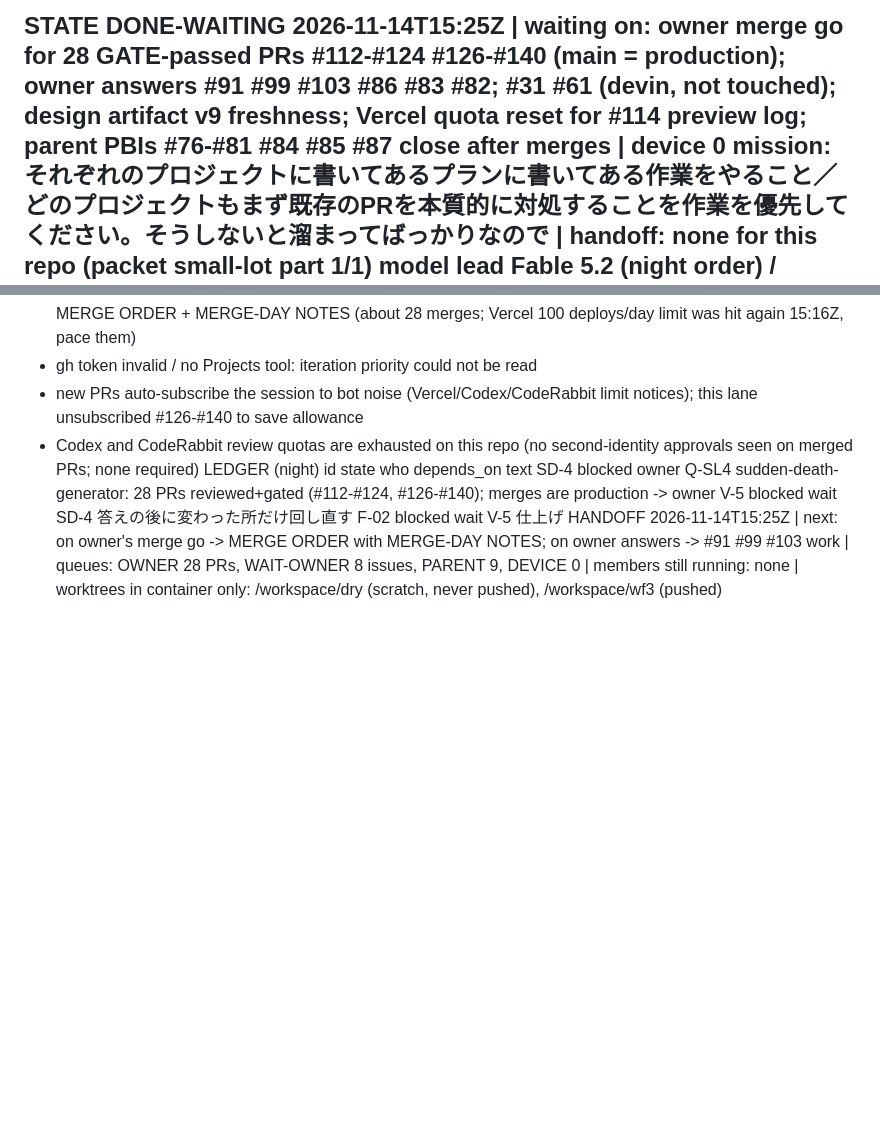
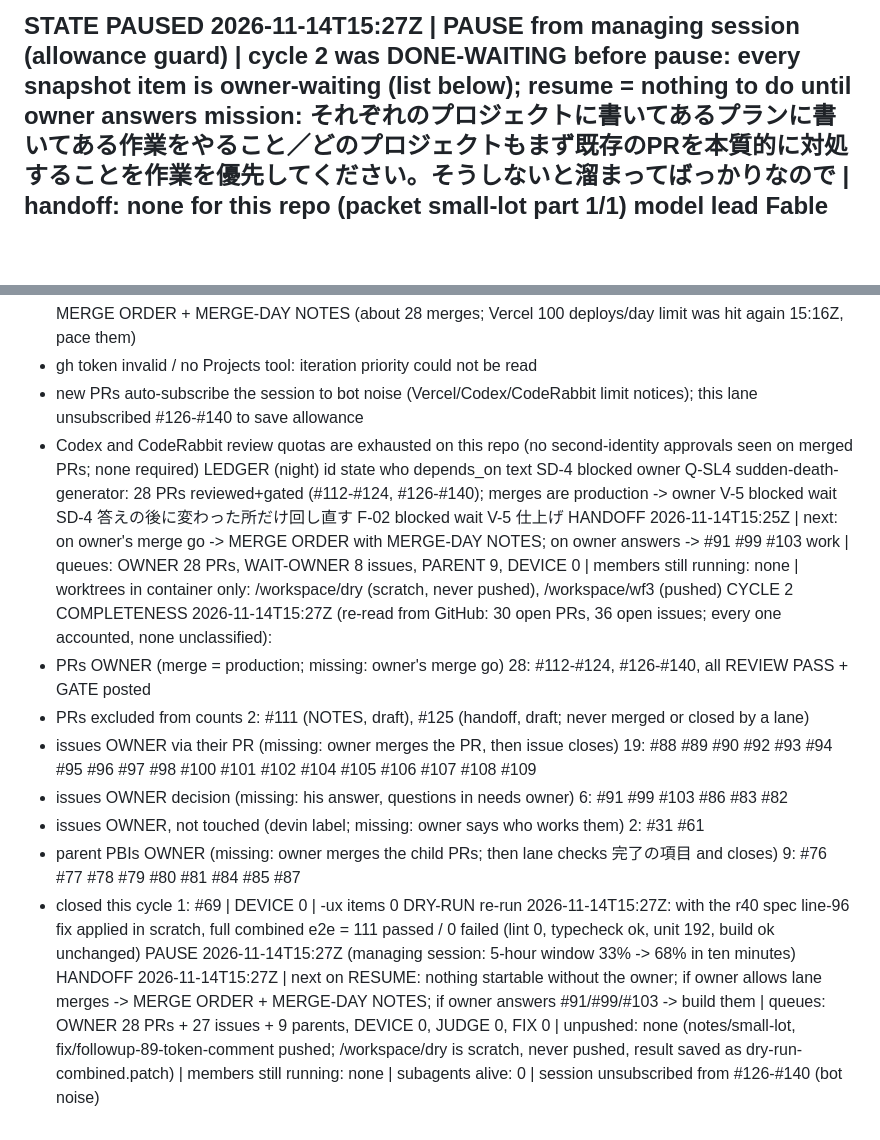
Before and after one commit to kouiso/sudden-death-generator, a Markdown page: lane-notes.md, 2 parts joined by grey strips. GitHub-like rendering; blank space fills up the shorter version.

Commit message:
notes: PAUSE handoff, cycle 2 completeness

```diff
--- a/lane-notes.md
+++ b/lane-notes.md
@@ -1,4 +1,4 @@
-STATE DONE-WAITING 2026-11-14T15:25Z | waiting on: owner merge go for 28 GATE-passed PRs #112-#124 #126-#140 (main = production); owner answers #91 #99 #103 #86 #83 #82; #31 #61 (devin, not touched); design artifact v9 freshness; Vercel quota reset for #114 preview log; parent PBIs #76-#81 #84 #85 #87 close after merges | device 0
+STATE PAUSED 2026-11-14T15:27Z | PAUSE from managing session (allowance guard) | cycle 2 was DONE-WAITING before pause: every snapshot item is owner-waiting (list below); resume = nothing to do until owner answers
 mission: それぞれのプロジェクトに書いてあるプランに書いてある作業をやること／どのプロジェクトもまず既存のPRを本質的に対処することを作業を優先してください。そうしないと溜まってばっかりなので | handoff: none for this repo (packet small-lot part 1/1)
 model lead Fable 5.2 (night order) / manager+reviewer fable / implementer opus / mechanical sonnet | advisor absent (no advisor tool) | github via connector | push via git | png ok
 goal: cycle DONE or DONE-WAITING (owner/device-only items listed) | DONE-WAITING satisfies it: yes
@@ -173,3 +173,14 @@ SD-4	blocked	owner	Q-SL4	sudden-death-generator: 28 PRs reviewed+gated (#112-#12
 V-5	blocked	wait	SD-4	答えの後に変わった所だけ回し直す
 F-02	blocked	wait	V-5	仕上げ
 HANDOFF 2026-11-14T15:25Z | next: on owner's merge go -> MERGE ORDER with MERGE-DAY NOTES; on owner answers -> #91 #99 #103 work | queues: OWNER 28 PRs, WAIT-OWNER 8 issues, PARENT 9, DEVICE 0 | members still running: none | worktrees in container only: /workspace/dry (scratch, never pushed), /workspace/wf3 (pushed)
+CYCLE 2 COMPLETENESS 2026-11-14T15:27Z (re-read from GitHub: 30 open PRs, 36 open issues; every one accounted, none unclassified):
+- PRs OWNER (merge = production; missing: owner's merge go) 28: #112-#124, #126-#140, all REVIEW PASS + GATE posted
+- PRs excluded from counts 2: #111 (NOTES, draft), #125 (handoff, draft; never merged or closed by a lane)
+- issues OWNER via their PR (missing: owner merges the PR, then issue closes) 19: #88 #89 #90 #92 #93 #94 #95 #96 #97 #98 #100 #101 #102 #104 #105 #106 #107 #108 #109
+- issues OWNER decision (missing: his answer, questions in needs owner) 6: #91 #99 #103 #86 #83 #82
+- issues OWNER, not touched (devin label; missing: owner says who works them) 2: #31 #61
+- parent PBIs OWNER (missing: owner merges the child PRs; then lane checks 完了の項目 and closes) 9: #76 #77 #78 #79 #80 #81 #84 #85 #87
+- closed this cycle 1: #69 | DEVICE 0 | -ux items 0
+DRY-RUN re-run 2026-11-14T15:27Z: with the r40 spec line-96 fix applied in scratch, full combined e2e = 111 passed / 0 failed (lint 0, typecheck ok, unit 192, build ok unchanged)
+PAUSE 2026-11-14T15:27Z (managing session: 5-hour window 33% -> 68% in ten minutes)
+HANDOFF 2026-11-14T15:27Z | next on RESUME: nothing startable without the owner; if owner allows lane merges -> MERGE ORDER + MERGE-DAY NOTES; if owner answers #91/#99/#103 -> build them | queues: OWNER 28 PRs + 27 issues + 9 parents, DEVICE 0, JUDGE 0, FIX 0 | unpushed: none (notes/small-lot, fix/followup-89-token-comment pushed; /workspace/dry is scratch, never pushed, result saved as dry-run-combined.patch) | members still running: none | subagents alive: 0 | session unsubscribed from #126-#140 (bot noise)
```
